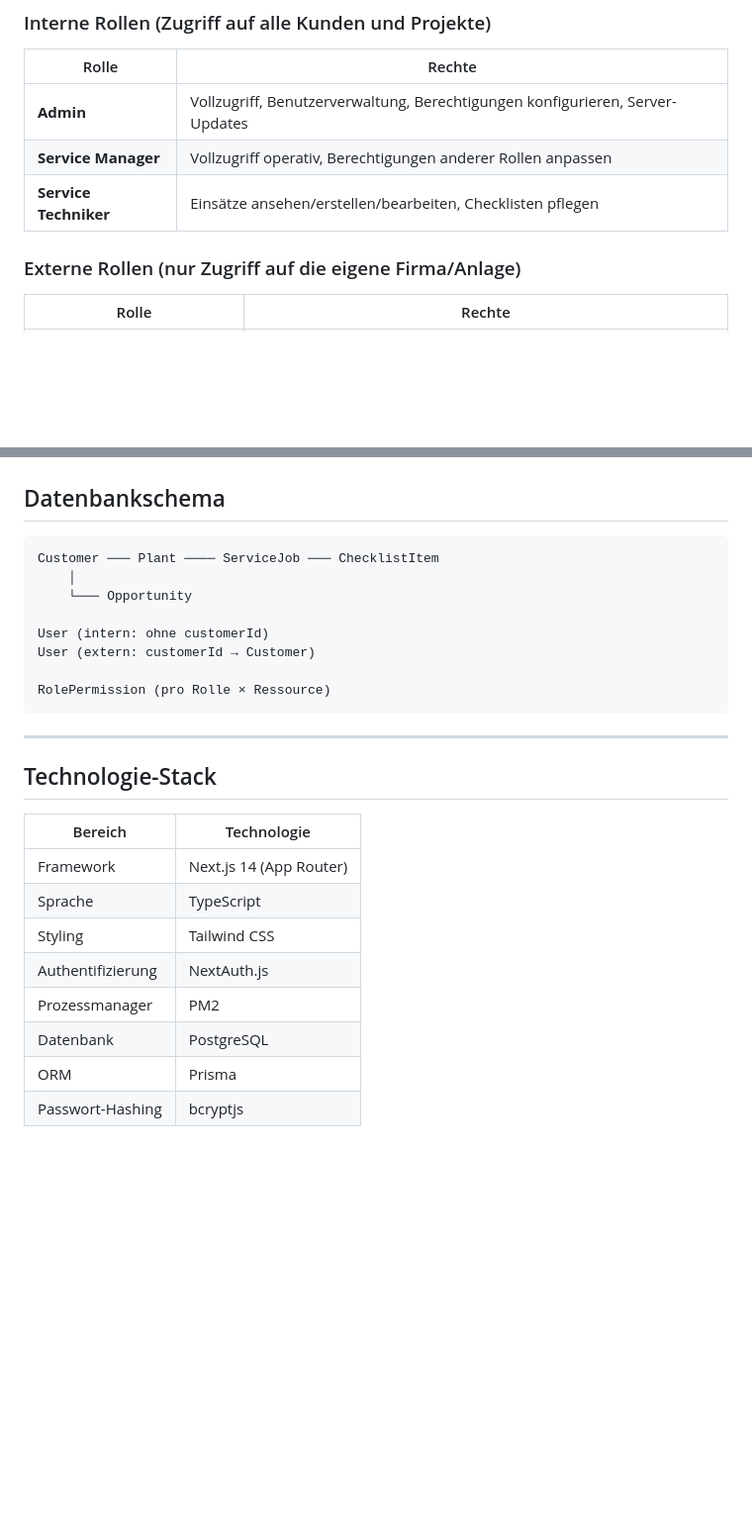
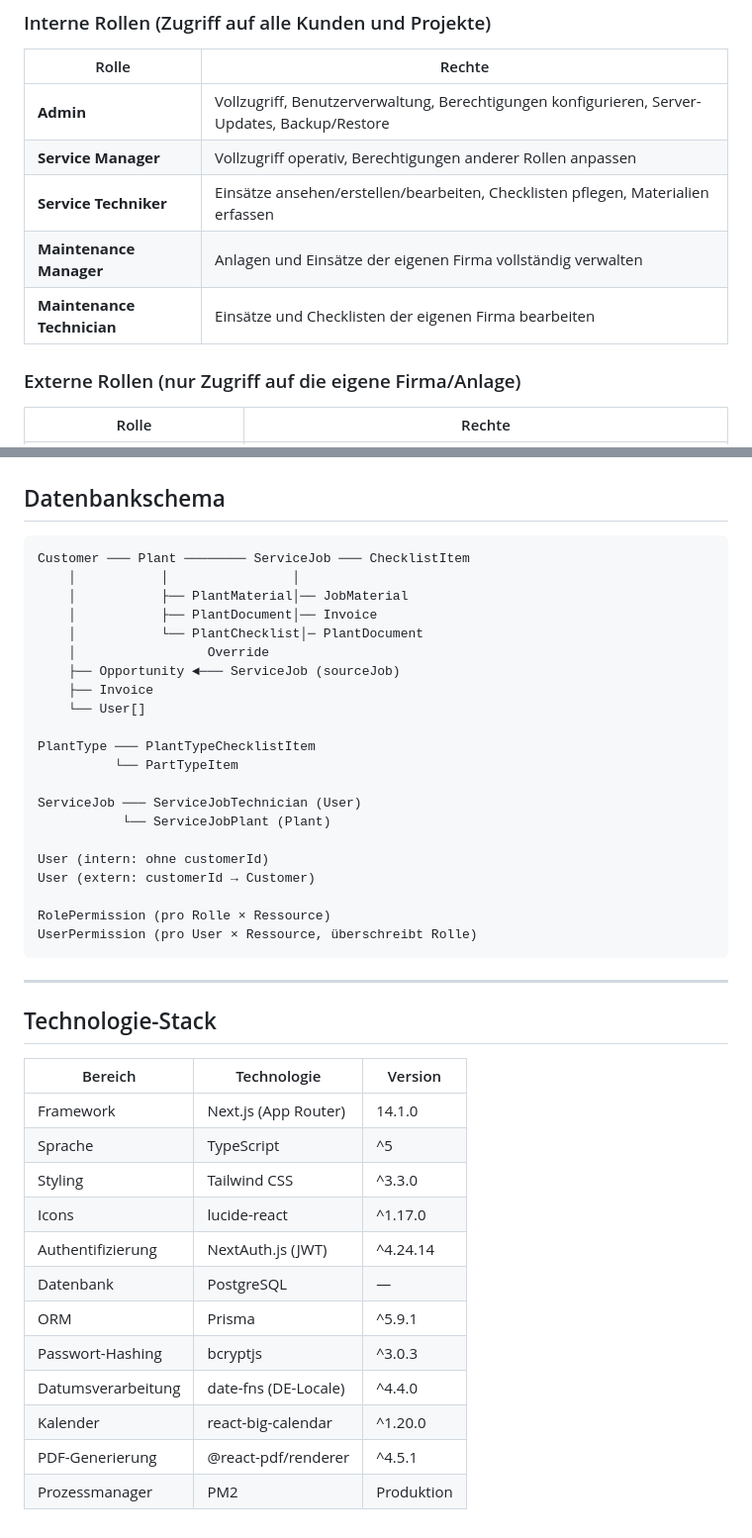
Before and after one commit to aracon30/HETA-Filterservice, a Markdown page: README.md, 2 parts joined by grey strips. Shown at 99% size. GitHub-like rendering; blank space fills up the shorter version.

````diff
--- a/README.md
+++ b/README.md
@@ -109,9 +109,11 @@ Als Admin unter `/admin/update` auf **„Update starten"** klicken. Das System f
 
 | Rolle | Rechte |
 |-------|--------|
-| **Admin** | Vollzugriff, Benutzerverwaltung, Berechtigungen konfigurieren, Server-Updates |
+| **Admin** | Vollzugriff, Benutzerverwaltung, Berechtigungen konfigurieren, Server-Updates, Backup/Restore |
 | **Service Manager** | Vollzugriff operativ, Berechtigungen anderer Rollen anpassen |
-| **Service Techniker** | Einsätze ansehen/erstellen/bearbeiten, Checklisten pflegen |
+| **Service Techniker** | Einsätze ansehen/erstellen/bearbeiten, Checklisten pflegen, Materialien erfassen |
+| **Maintenance Manager** | Anlagen und Einsätze der eigenen Firma vollständig verwalten |
+| **Maintenance Technician** | Einsätze und Checklisten der eigenen Firma bearbeiten |
 
 ### Externe Rollen (nur Zugriff auf die eigene Firma/Anlage)
 
@@ -167,27 +197,44 @@ Alle Endpunkte erfordern eine aktive Session. Berechtigungen werden serverseitig
 ## Datenbankschema
 
 ```
-Customer ─── Plant ──── ServiceJob ─── ChecklistItem
-    │
-    └─── Opportunity
+Customer ─── Plant ──────── ServiceJob ─── ChecklistItem
+    │           │                │
+    │           ├── PlantMaterial│── JobMaterial
+    │           ├── PlantDocument│── Invoice
+    │           └── PlantChecklist│─ PlantDocument
+    │                 Override
+    ├── Opportunity ◄─── ServiceJob (sourceJob)
+    ├── Invoice
+    └── User[]
+
+PlantType ─── PlantTypeChecklistItem
+          └── PartTypeItem
+
+ServiceJob ─── ServiceJobTechnician (User)
+           └── ServiceJobPlant (Plant)
 
 User (intern: ohne customerId)
 User (extern: customerId → Customer)
 
 RolePermission (pro Rolle × Ressource)
+UserPermission (pro User × Ressource, überschreibt Rolle)
 ```
 
 ---
 
 ## Technologie-Stack
 
-| Bereich | Technologie |
-|---------|-------------|
-| Framework | Next.js 14 (App Router) |
-| Sprache | TypeScript |
-| Styling | Tailwind CSS |
-| Authentifizierung | NextAuth.js |
-| Prozessmanager | PM2 |
-| Datenbank | PostgreSQL |
-| ORM | Prisma |
-| Passwort-Hashing | bcryptjs |
+| Bereich | Technologie | Version |
+|---------|-------------|---------|
+| Framework | Next.js (App Router) | 14.1.0 |
+| Sprache | TypeScript | ^5 |
+| Styling | Tailwind CSS | ^3.3.0 |
+| Icons | lucide-react | ^1.17.0 |
+| Authentifizierung | NextAuth.js (JWT) | ^4.24.14 |
+| Datenbank | PostgreSQL | — |
+| ORM | Prisma | ^5.9.1 |
+| Passwort-Hashing | bcryptjs | ^3.0.3 |
+| Datumsverarbeitung | date-fns (DE-Locale) | ^4.4.0 |
+| Kalender | react-big-calendar | ^1.20.0 |
+| PDF-Generierung | @react-pdf/renderer | ^4.5.1 |
+| Prozessmanager | PM2 | Produktion |
````
Also changed, not shown: other parts of README.md (+41 -13 lines).
